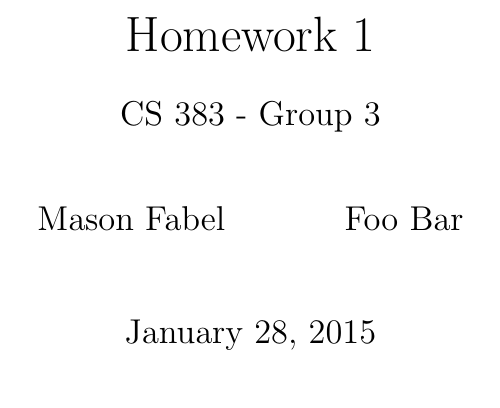
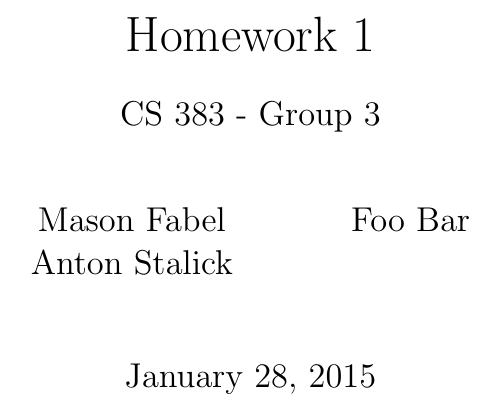
Before and after one commit to chaseguyer/use-cases, a LaTeX document (cs383_hw2_gb.tex): part of page 1 of 4, cut so that both start at the same text. Compiled offline with pdfLaTeX.

Commit message:
Test commit, Name into tex

```diff
--- a/cs383_hw2_gb.tex
+++ b/cs383_hw2_gb.tex
@@ -13,6 +13,7 @@
 \subtitle{CS 383 - Group 3}
 \author{
 Mason Fabel \\
+Anton Stalick \\
 \and Foo Bar
 % TODO: Add your names here.
 }
```
